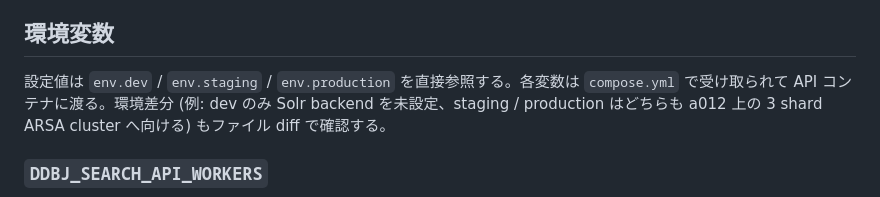
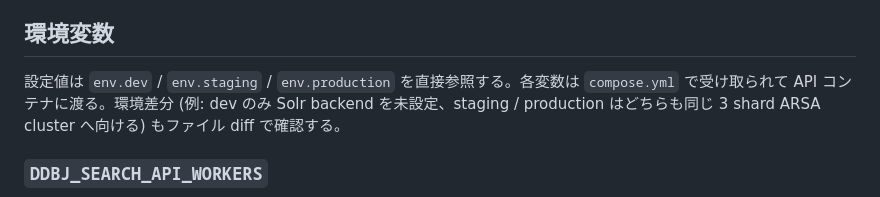
Before and after one commit to ddbj/ddbj-search-api, a Markdown page: docs/deployment.md, the part around the change. Rendered like a GitHub page.

Commit message:
Remove internal hostname reference from environment variable docs to comply with public docs policy

```diff
--- a/docs/deployment.md
+++ b/docs/deployment.md
@@ -92,7 +92,7 @@ converter の Pydantic スキーマ / ES mapping 変更が絡むロールバッ
 
 ## 環境変数
 
-設定値は `env.dev` / `env.staging` / `env.production` を直接参照する。各変数は `compose.yml` で受け取られて API コンテナに渡る。環境差分 (例: dev のみ Solr backend を未設定、staging / production はどちらも a012 上の 3 shard ARSA cluster へ向ける) もファイル diff で確認する。
+設定値は `env.dev` / `env.staging` / `env.production` を直接参照する。各変数は `compose.yml` で受け取られて API コンテナに渡る。環境差分 (例: dev のみ Solr backend を未設定、staging / production はどちらも同じ 3 shard ARSA cluster へ向ける) もファイル diff で確認する。
 
 ### `DDBJ_SEARCH_API_WORKERS`
 
```
